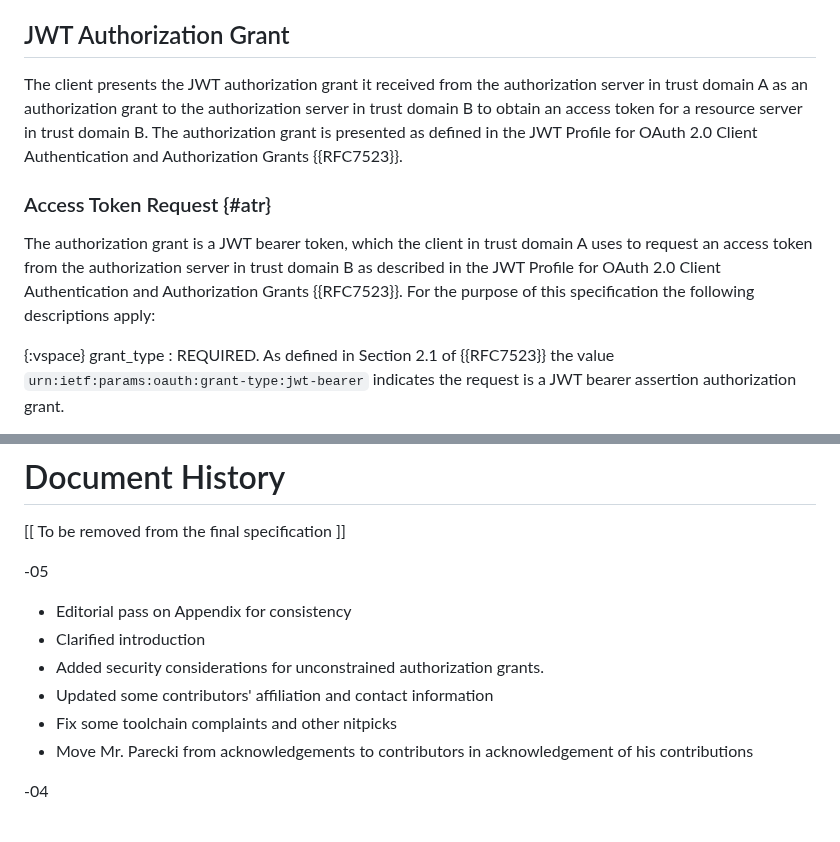
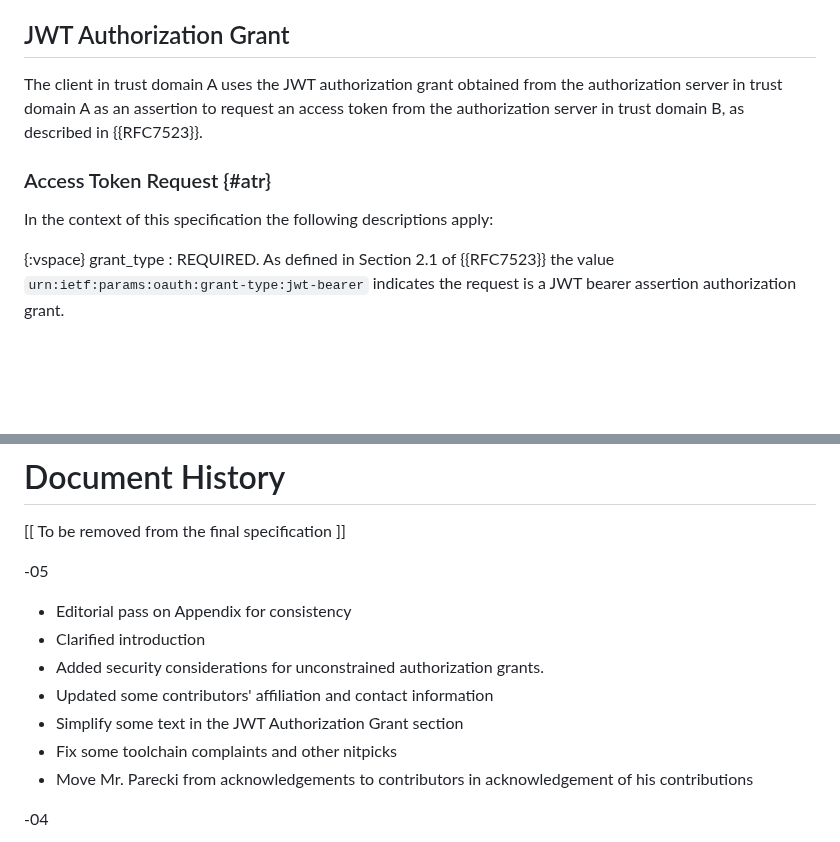
Before and after one commit to oauth-wg/oauth-identity-chaining, a Markdown page: draft-ietf-oauth-identity-chaining.md, 2 parts joined by grey strips. Rendered like a GitHub page; blank space fills up the shorter version.

Commit message:
Simplify some text in the JWT Authorization Grant section (#160)

```diff
--- a/draft-ietf-oauth-identity-chaining.md
+++ b/draft-ietf-oauth-identity-chaining.md
@@ -208,11 +208,11 @@ Cache-Control: no-cache, no-store
 
 ## JWT Authorization Grant
 
-The client presents the JWT authorization grant it received from the authorization server in trust domain A as an authorization grant to the authorization server in trust domain B to obtain an access token for a resource server in trust domain B. The authorization grant is presented as defined in the JWT Profile for OAuth 2.0 Client Authentication and Authorization Grants {{RFC7523}}.
+The client in trust domain A uses the JWT authorization grant obtained from the authorization server in trust domain A as an assertion to request an access token from the authorization server in trust domain B, as described in {{RFC7523}}.
 
 ### Access Token Request {#atr}
 
-The authorization grant is a JWT bearer token, which the client in trust domain A uses to request an access token from the authorization server in trust domain B as described in the JWT Profile for OAuth 2.0 Client Authentication and Authorization Grants {{RFC7523}}. For the purpose of this specification the following descriptions apply:
+In the context of this specification the following descriptions apply:
 
 {:vspace}
 grant_type
@@ -500,6 +500,7 @@ The editors would like to thank Joe Jubinski, Justin Richer, Dean H. Saxe, and o
 * Clarified introduction
 * Added security considerations for unconstrained authorization grants.
 * Updated some contributors' affiliation and contact information
+* Simplify some text in the JWT Authorization Grant section
 * Fix some toolchain complaints and other nitpicks
 * Move Mr. Parecki from acknowledgements to contributors in acknowledgement of his contributions
 
```
